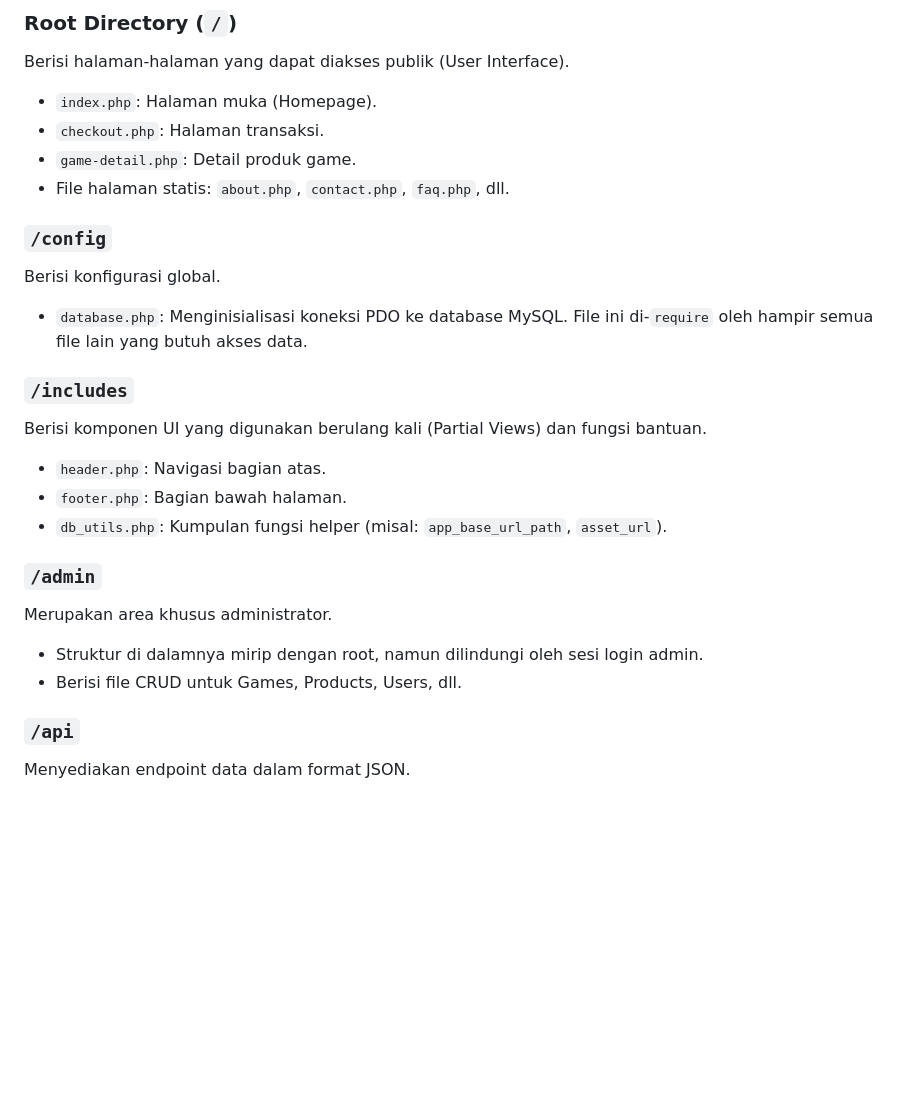
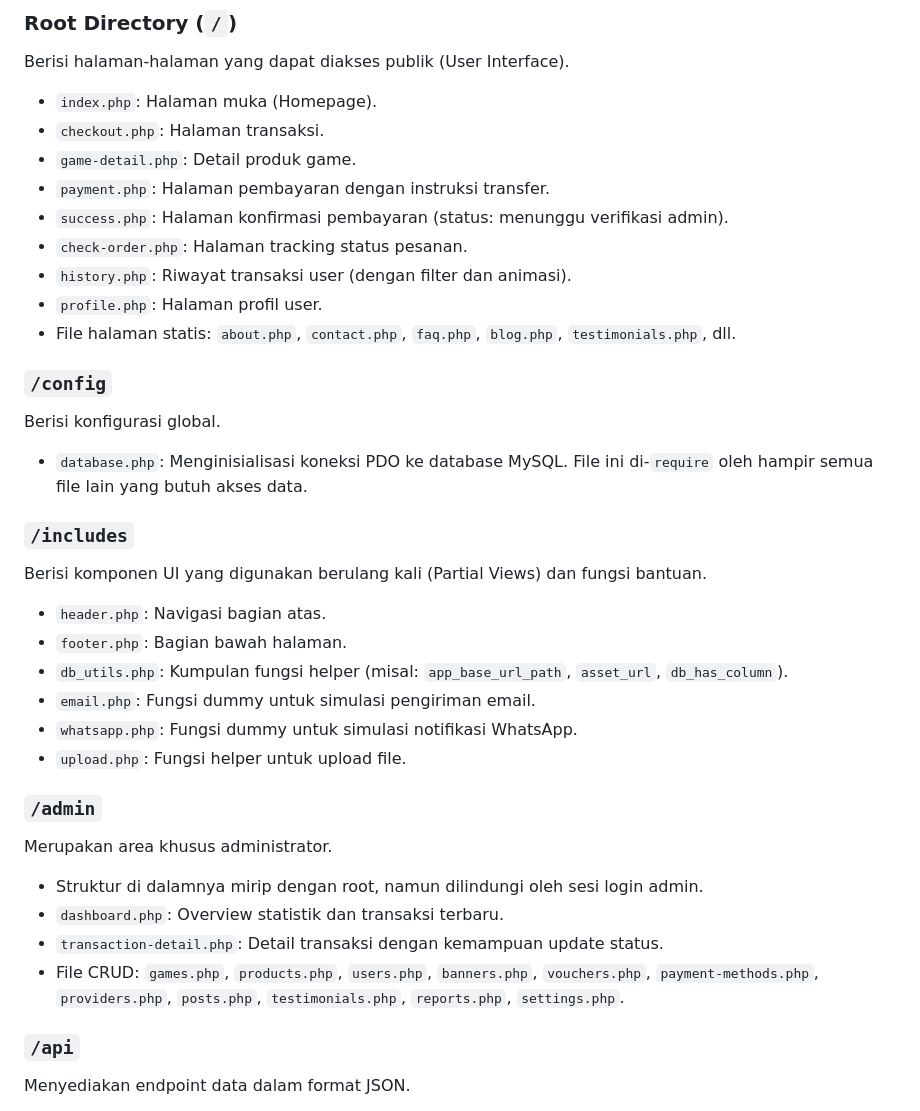
Before and after one commit to irgifebry/playshop, a Markdown page: docs/ARCHITECTURE.md, the part around one of its changes. GitHub-like rendering; blank space fills up the shorter version.

```diff
--- a/docs/ARCHITECTURE.md
+++ b/docs/ARCHITECTURE.md
@@ -23,7 +23,12 @@ Berisi halaman-halaman yang dapat diakses publik (User Interface).
 *   `index.php`: Halaman muka (Homepage).
 *   `checkout.php`: Halaman transaksi.
 *   `game-detail.php`: Detail produk game.
-*   File halaman statis: `about.php`, `contact.php`, `faq.php`, dll.
+*   `payment.php`: Halaman pembayaran dengan instruksi transfer.
+*   `success.php`: Halaman konfirmasi pembayaran (status: menunggu verifikasi admin).
+*   `check-order.php`: Halaman tracking status pesanan.
+*   `history.php`: Riwayat transaksi user (dengan filter dan animasi).
+*   `profile.php`: Halaman profil user.
+*   File halaman statis: `about.php`, `contact.php`, `faq.php`, `blog.php`, `testimonials.php`, dll.
 
 ### `/config`
 Berisi konfigurasi global.
@@ -33,12 +38,17 @@ Berisi konfigurasi global.
 Berisi komponen UI yang digunakan berulang kali (Partial Views) dan fungsi bantuan.
 *   `header.php`: Navigasi bagian atas.
 *   `footer.php`: Bagian bawah halaman.
-*   `db_utils.php`: Kumpulan fungsi helper (misal: `app_base_url_path`, `asset_url`).
+*   `db_utils.php`: Kumpulan fungsi helper (misal: `app_base_url_path`, `asset_url`, `db_has_column`).
+*   `email.php`: Fungsi dummy untuk simulasi pengiriman email.
+*   `whatsapp.php`: Fungsi dummy untuk simulasi notifikasi WhatsApp.
+*   `upload.php`: Fungsi helper untuk upload file.
 
 ### `/admin`
 Merupakan area khusus administrator.
 *   Struktur di dalamnya mirip dengan root, namun dilindungi oleh sesi login admin.
-*   Berisi file CRUD untuk Games, Products, Users, dll.
+*   `dashboard.php`: Overview statistik dan transaksi terbaru.
+*   `transaction-detail.php`: Detail transaksi dengan kemampuan update status.
+*   File CRUD: `games.php`, `products.php`, `users.php`, `banners.php`, `vouchers.php`, `payment-methods.php`, `providers.php`, `posts.php`, `testimonials.php`, `reports.php`, `settings.php`.
 
 ### `/api`
 Menyediakan endpoint data dalam format JSON.
```
Also changed, not shown: other parts of docs/ARCHITECTURE.md (+60 -6 lines).
